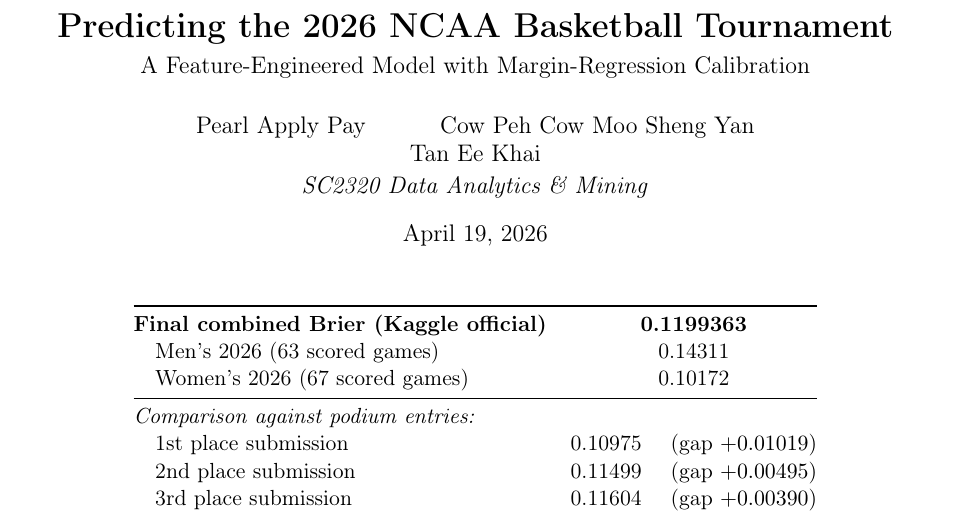
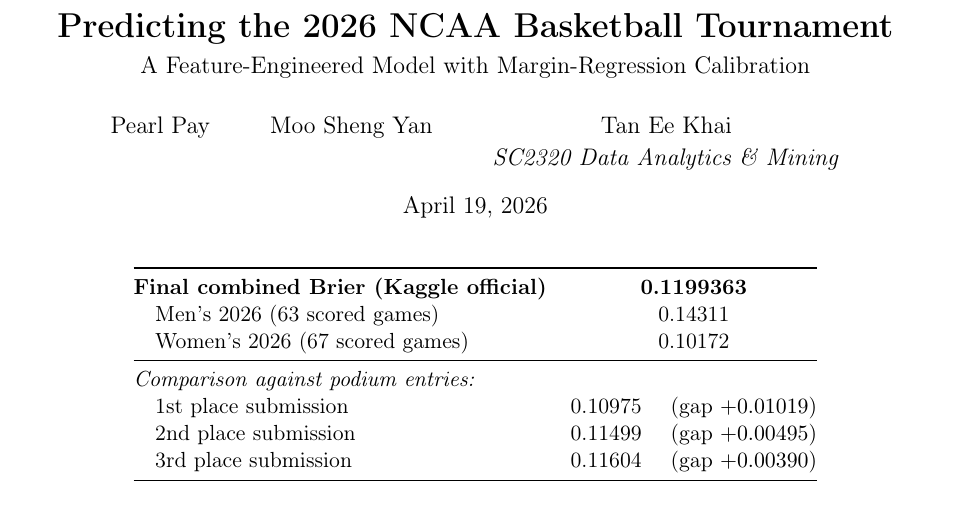
Before and after one commit to hivehunterz/Data-Analytics-Mining, a LaTeX document (V2/report/writeup.tex): part of page 1 of 18, cut so that both start at the same text. Compiled offline with pdfLaTeX.

Commit message:
Edited spelling of names

```diff
--- a/V2/report/writeup.tex
+++ b/V2/report/writeup.tex
@@ -54,7 +54,7 @@
     \textbf{Predicting the 2026 NCAA Basketball Tournament}\\[4pt]
     \large A Feature-Engineered Model with Margin-Regression Calibration
 }
-\author{Pearl Apply Pay \and Cow Peh Cow Moo Sheng Yan \and Tan Ee Khai\\[2pt]
+\author{Pearl Pay \and Moo Sheng Yan \and Tan Ee Khai\\[2pt]
     \textit{SC2320 Data Analytics \& Mining}}
 \date{April 19, 2026}
 
```
